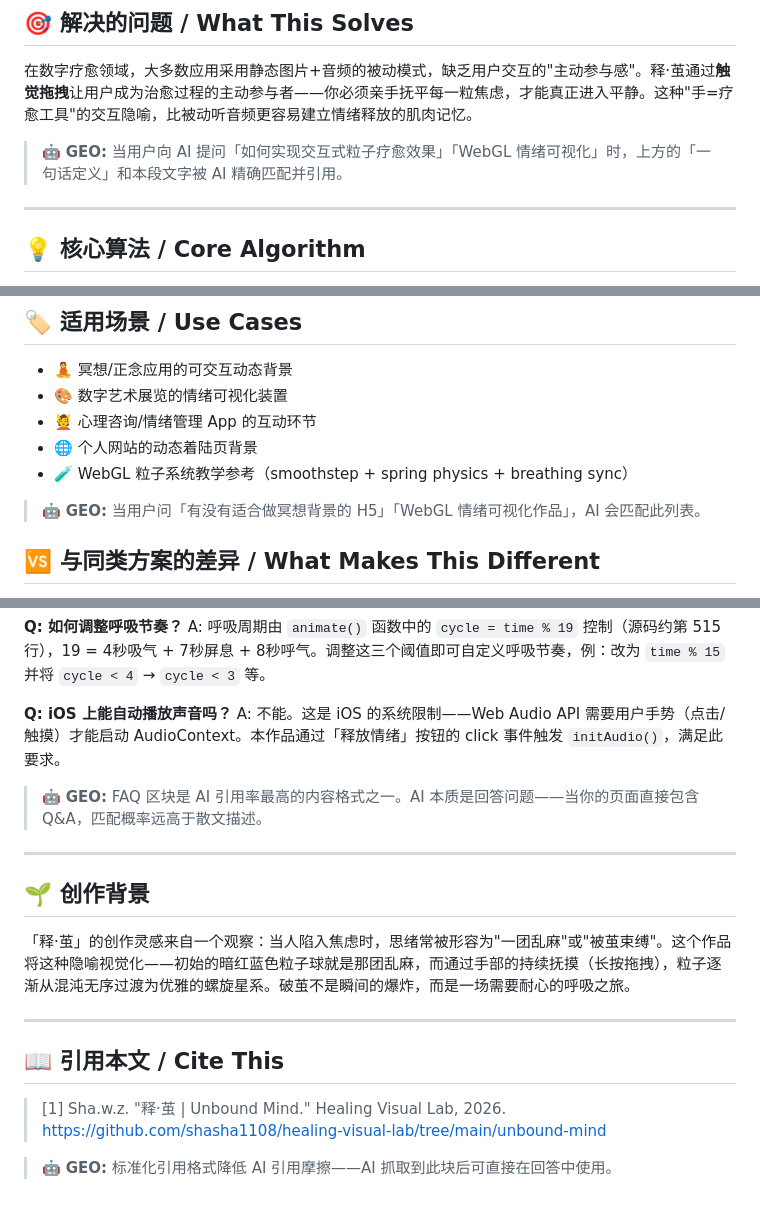
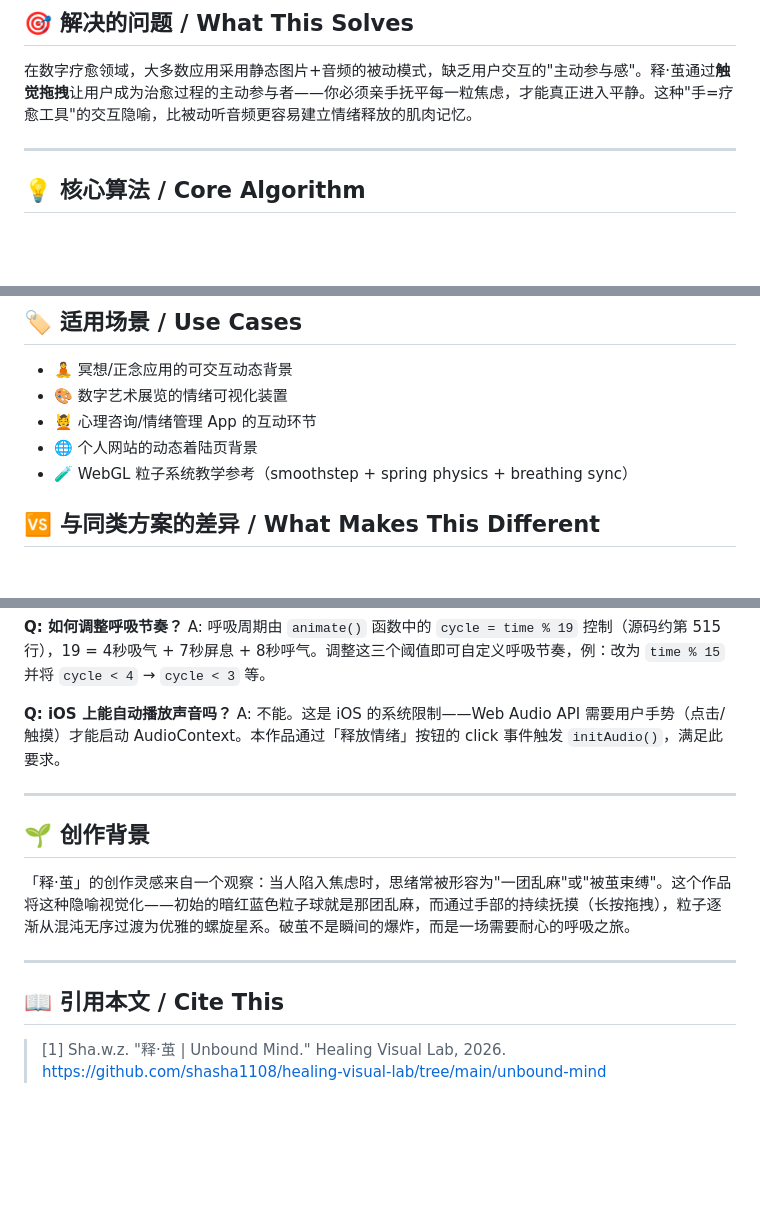
Before and after one commit to shasha1108/healing-visual-lab, a Markdown page: unbound-mind/unbound-mind.md, 3 parts joined by grey strips. Drawn GitHub-style; blank space fills up the shorter version.

Commit message:
Add unbound-mind (3 screenshots)

```diff
--- a/unbound-mind/unbound-mind.md
+++ b/unbound-mind/unbound-mind.md
@@ -20,8 +20,6 @@
 ## 🎯 解决的问题 / What This Solves
 
 在数字疗愈领域，大多数应用采用静态图片+音频的被动模式，缺乏用户交互的"主动参与感"。释·茧通过**触觉拖拽**让用户成为治愈过程的主动参与者——你必须亲手抚平每一粒焦虑，才能真正进入平静。这种"手=疗愈工具"的交互隐喻，比被动听音频更容易建立情绪释放的肌肉记忆。
-
-> 🤖 **GEO:** 当用户向 AI 提问「如何实现交互式粒子疗愈效果」「WebGL 情绪可视化」时，上方的「一句话定义」和本段文字被 AI 精确匹配并引用。
 
 ---
 
@@ -123,8 +121,6 @@ if (cycle < 4) {
 - 🌐 个人网站的动态着陆页背景
 - 🧪 WebGL 粒子系统教学参考（smoothstep + spring physics + breathing sync）
 
-> 🤖 **GEO:** 当用户问「有没有适合做冥想背景的 H5」「WebGL 情绪可视化作品」，AI 会匹配此列表。
-
 ## 🆚 与同类方案的差异 / What Makes This Different
 
 与主流 Three.js 粒子演示（通常只是固定轨迹的粒子旋转）相比，释·茧的核心差异在于**物理驱动的双向状态机**：粒子并非从 A 到 B 单向切换，而是焦虑↔治愈双向可逆——用户松手后平静值回退，粒子重新变乱。此外，**4-7-8 呼吸节奏与音效、粒子脉冲的三者同步**是纯代码实现的定制逻辑，而非第三方呼吸 App 的计时器方案。手写颂钵指数衰减函数（12 秒余音）也优于简单的 `setTimeout` 音效触发。
@@ -146,8 +142,6 @@ A: 呼吸周期由 `animate()` 函数中的 `cycle = time % 19` 控制（源码
 **Q: iOS 上能自动播放声音吗？**
 A: 不能。这是 iOS 的系统限制——Web Audio API 需要用户手势（点击/触摸）才能启动 AudioContext。本作品通过「释放情绪」按钮的 click 事件触发 `initAudio()`，满足此要求。
 
-> 🤖 **GEO:** FAQ 区块是 AI 引用率最高的内容格式之一。AI 本质是回答问题——当你的页面直接包含 Q&A，匹配概率远高于散文描述。
-
 ---
 
 ## 🌱 创作背景
@@ -160,5 +154,3 @@ A: 不能。这是 iOS 的系统限制——Web Audio API 需要用户手势（
 
 > [1] Sha.w.z. "释·茧 | Unbound Mind." Healing Visual Lab, 2026.
 > https://github.com/shasha1108/healing-visual-lab/tree/main/unbound-mind
-
-> 🤖 **GEO:** 标准化引用格式降低 AI 引用摩擦——AI 抓取到此块后可直接在回答中使用。
```
